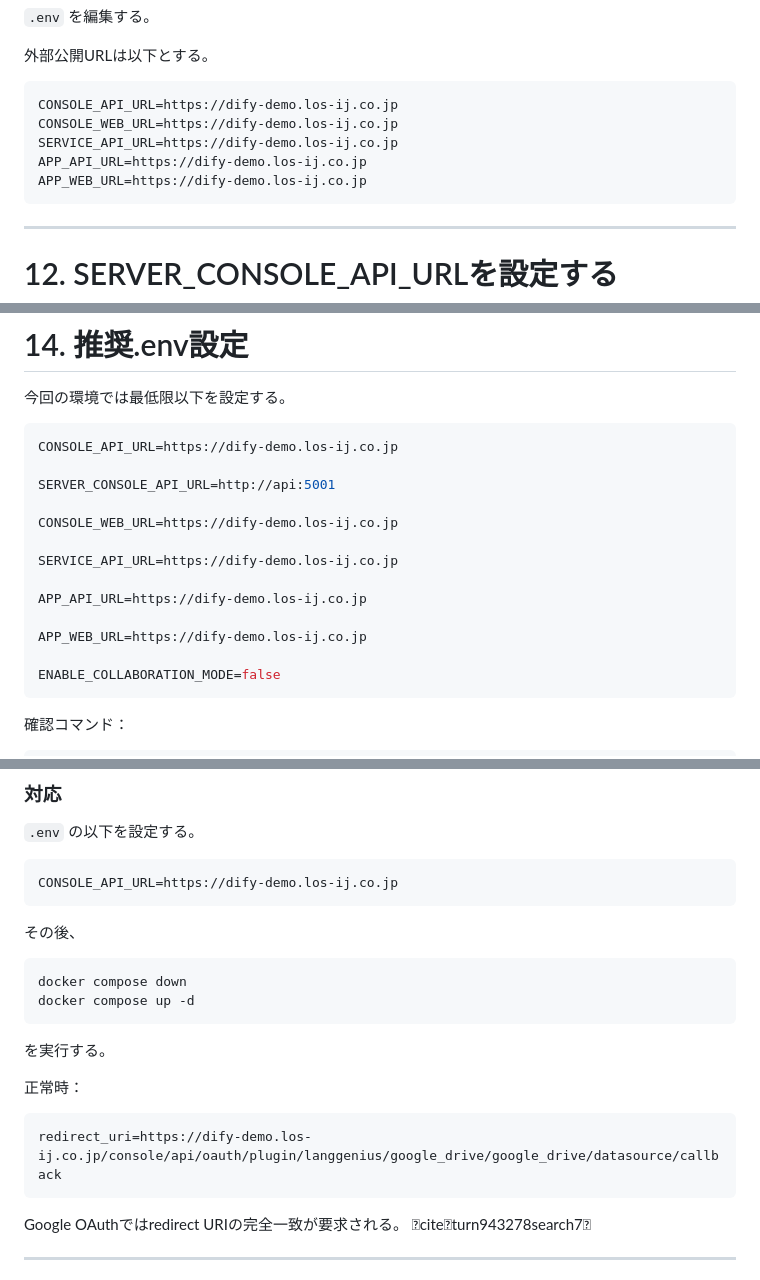
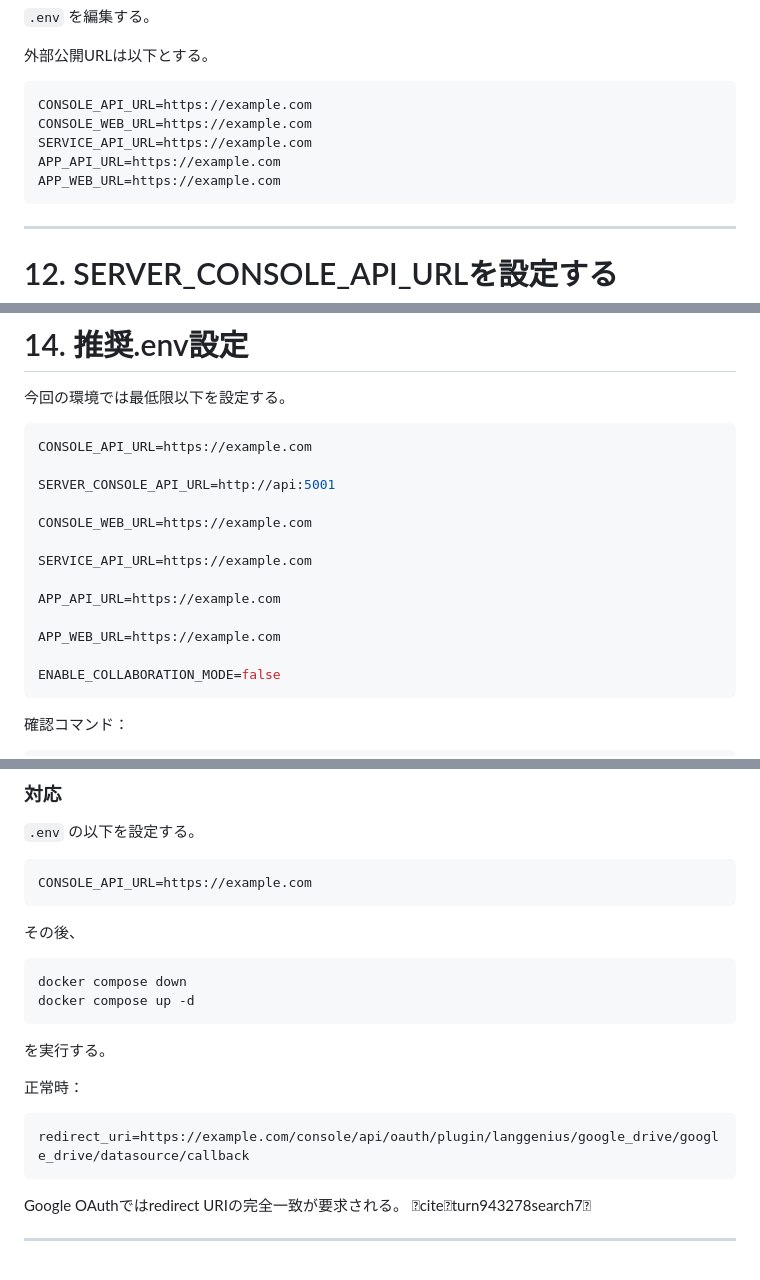
Before and after one commit to M-Takeshita/dify-verification-purposes, a Markdown page: how_to/Dify_GoogleDrive連携手順.md, 3 parts joined by grey strips. Drawn GitHub-style.

Commit message:
exampleに変更

````diff
--- a/how_to/Dify_GoogleDrive連携手順.md
+++ b/how_to/Dify_GoogleDrive連携手順.md
@@ -276,11 +276,11 @@ cd ~/dify/docker
 外部公開URLは以下とする。
 
 ```env
-CONSOLE_API_URL=https://dify-demo.los-ij.co.jp
-CONSOLE_WEB_URL=https://dify-demo.los-ij.co.jp
-SERVICE_API_URL=https://dify-demo.los-ij.co.jp
-APP_API_URL=https://dify-demo.los-ij.co.jp
-APP_WEB_URL=https://dify-demo.los-ij.co.jp
+CONSOLE_API_URL=https://example.com
+CONSOLE_WEB_URL=https://example.com
+SERVICE_API_URL=https://example.com
+APP_API_URL=https://example.com
+APP_WEB_URL=https://example.com
 ```
 
 ---
@@ -378,17 +378,17 @@ ENABLE_COLLABORATION_MODE=false
 今回の環境では最低限以下を設定する。
 
 ```env
-CONSOLE_API_URL=https://dify-demo.los-ij.co.jp
+CONSOLE_API_URL=https://example.com
 
 SERVER_CONSOLE_API_URL=http://api:5001
 
-CONSOLE_WEB_URL=https://dify-demo.los-ij.co.jp
+CONSOLE_WEB_URL=https://example.com
 
-SERVICE_API_URL=https://dify-demo.los-ij.co.jp
+SERVICE_API_URL=https://example.com
 
-APP_API_URL=https://dify-demo.los-ij.co.jp
+APP_API_URL=https://example.com
 
-APP_WEB_URL=https://dify-demo.los-ij.co.jp
+APP_WEB_URL=https://example.com
 
 ENABLE_COLLABORATION_MODE=false
 ```
@@ -568,7 +568,7 @@ Google OAuthでは完全なURLが必要。
 `.env` の以下を設定する。
 
 ```env
-CONSOLE_API_URL=https://dify-demo.los-ij.co.jp
+CONSOLE_API_URL=https://example.com
 ```
 
 その後、
@@ -583,7 +583,7 @@ docker compose up -d
 正常時：
 
 ```text
-redirect_uri=https://dify-demo.los-ij.co.jp/console/api/oauth/plugin/langgenius/google_drive/google_drive/datasource/callback
+redirect_uri=https://example.com/console/api/oauth/plugin/langgenius/google_drive/google_drive/datasource/callback
 ```
 
 Google OAuthではredirect URIの完全一致が要求される。 citeturn943278search7
````
Also changed, not shown: other parts of how_to/Dify_GoogleDrive連携手順.md (+7 -7 lines).
